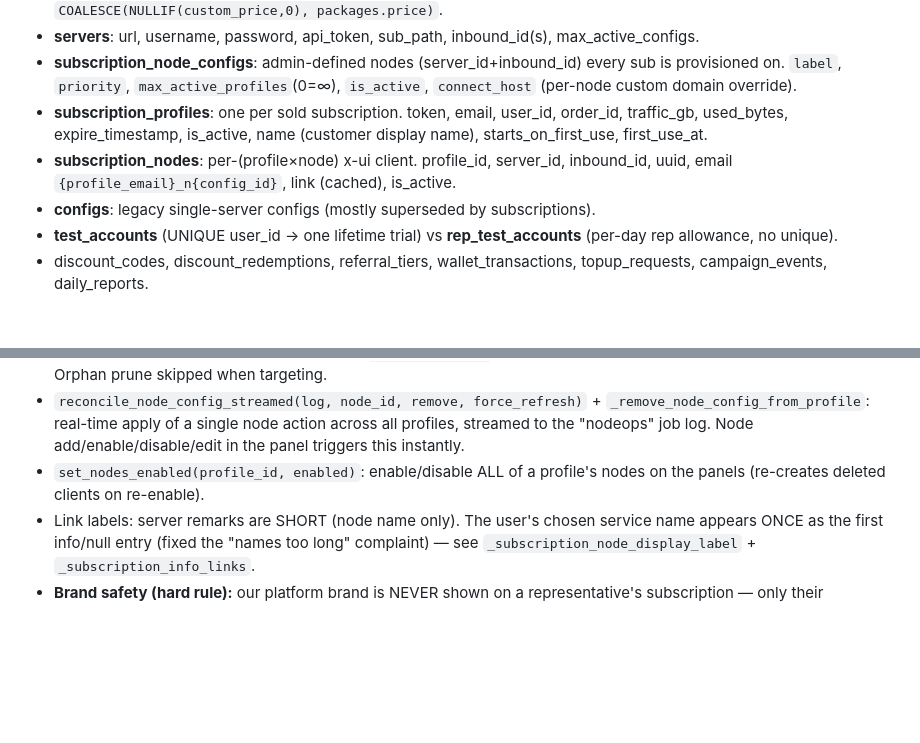
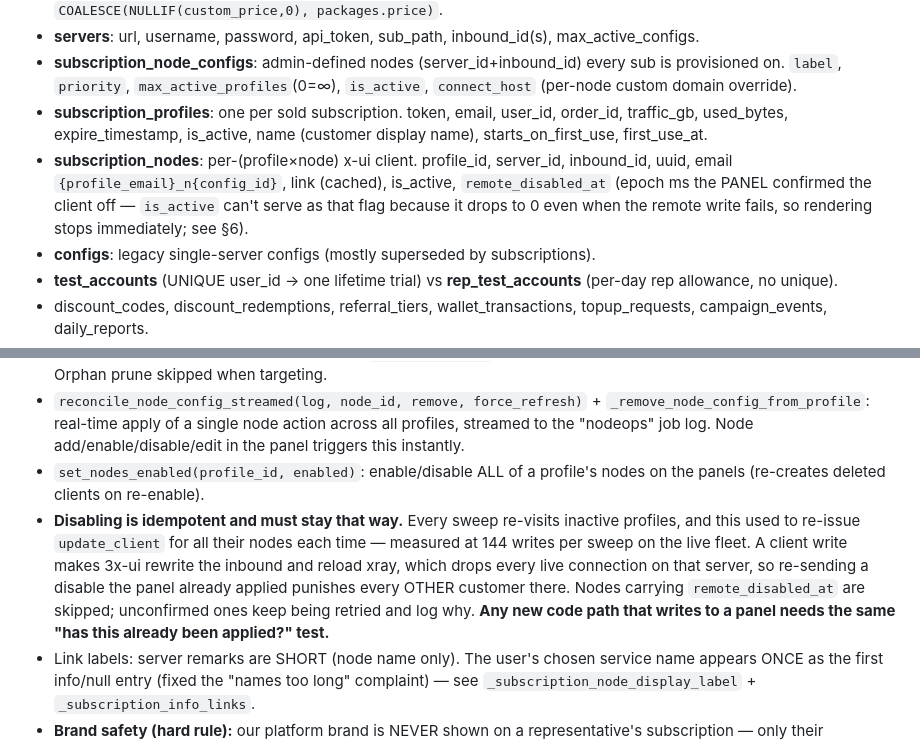
Before and after one commit to majazi041999-spec/AtlasSellBot, a Markdown page: PROJECT_MAP.md, 2 parts joined by grey strips. GitHub-like rendering; blank space fills up the shorter version.

Commit message:
docs: record the panel-write rules verified on the live fleet
remote_disabled_at in the data model, and the idempotent-disable rule
next to set_nodes_enabled — both measured in production: the pass cycle
went from ~500s (≈320s of continuous panel work) to ~185s (3-7s of work),
and the 144 redundant client writes per sweep are now zero.

Co-Authored-By: Claude Opus 5 <noreply@anthropic.com>

```diff
--- a/PROJECT_MAP.md
+++ b/PROJECT_MAP.md
@@ -79,7 +79,7 @@ setup_mtproxy.sh   MTProto proxy installer (mtg v1.0.11). atlas_menu.sh, install
 - **servers**: url, username, password, api_token, sub_path, inbound_id(s), max_active_configs.
 - **subscription_node_configs**: admin-defined nodes (server_id+inbound_id) every sub is provisioned on. `label`, `priority`, `max_active_profiles`(0=∞), `is_active`, `connect_host` (per-node custom domain override).
 - **subscription_profiles**: one per sold subscription. token, email, user_id, order_id, traffic_gb, used_bytes, expire_timestamp, is_active, name (customer display name), starts_on_first_use, first_use_at.
-- **subscription_nodes**: per-(profile×node) x-ui client. profile_id, server_id, inbound_id, uuid, email `{profile_email}_n{config_id}`, link (cached), is_active.
+- **subscription_nodes**: per-(profile×node) x-ui client. profile_id, server_id, inbound_id, uuid, email `{profile_email}_n{config_id}`, link (cached), is_active, `remote_disabled_at` (epoch ms the PANEL confirmed the client off — `is_active` can't serve as that flag because it drops to 0 even when the remote write fails, so rendering stops immediately; see §6).
 - **configs**: legacy single-server configs (mostly superseded by subscriptions).
 - **test_accounts** (UNIQUE user_id → one lifetime trial) vs **rep_test_accounts** (per-day rep allowance, no unique).
 - discount_codes, discount_redemptions, referral_tiers, wallet_transactions, topup_requests, campaign_events, daily_reports.
@@ -120,6 +120,7 @@ Concept: a sold sub = 1 `subscription_profile` + a client on EVERY active `subsc
 - `ensure_subscription_profile_nodes(profile, force_refresh, only_config_ids)`: reconcile a profile's nodes (create missing / refresh / move / orphan-cleanup). `only_config_ids` targets one node (used by real-time per-node ops). Orphan prune skipped when targeting.
 - `reconcile_node_config_streamed(log, node_id, remove, force_refresh)` + `_remove_node_config_from_profile`: real-time apply of a single node action across all profiles, streamed to the "nodeops" job log. Node add/enable/disable/edit in the panel triggers this instantly.
 - `set_nodes_enabled(profile_id, enabled)`: enable/disable ALL of a profile's nodes on the panels (re-creates deleted clients on re-enable).
+- **Disabling is idempotent and must stay that way.** Every sweep re-visits inactive profiles, and this used to re-issue `update_client` for all their nodes each time — measured at 144 writes per sweep on the live fleet. A client write makes 3x-ui rewrite the inbound and reload xray, which drops every live connection on that server, so re-sending a disable the panel already applied punishes every OTHER customer there. Nodes carrying `remote_disabled_at` are skipped; unconfirmed ones keep being retried and log why. **Any new code path that writes to a panel needs the same "has this already been applied?" test.**
 - Link labels: server remarks are SHORT (node name only). The user's chosen service name appears ONCE as the first info/null entry (fixed the "names too long" complaint) — see `_subscription_node_display_label` + `_subscription_info_links`.
 - **Brand safety (hard rule):** our platform brand is NEVER shown on a representative's subscription — only their `rep_brand_name` (or nothing). See `_owner_brand()` → (hide, rep_brand, is_rep) and `_subscription_info_links`. Logo equivalent: `_resolve_sub_logo`/`_resolve_sub_brand` in web/app.py.
 - Sync: `sync_subscription_nodes_streamed` (concurrent, time-boxed, progress log). Slowness is HTTP round-trips to x-ui, NOT SQLite — Postgres would NOT help sync speed.
```
